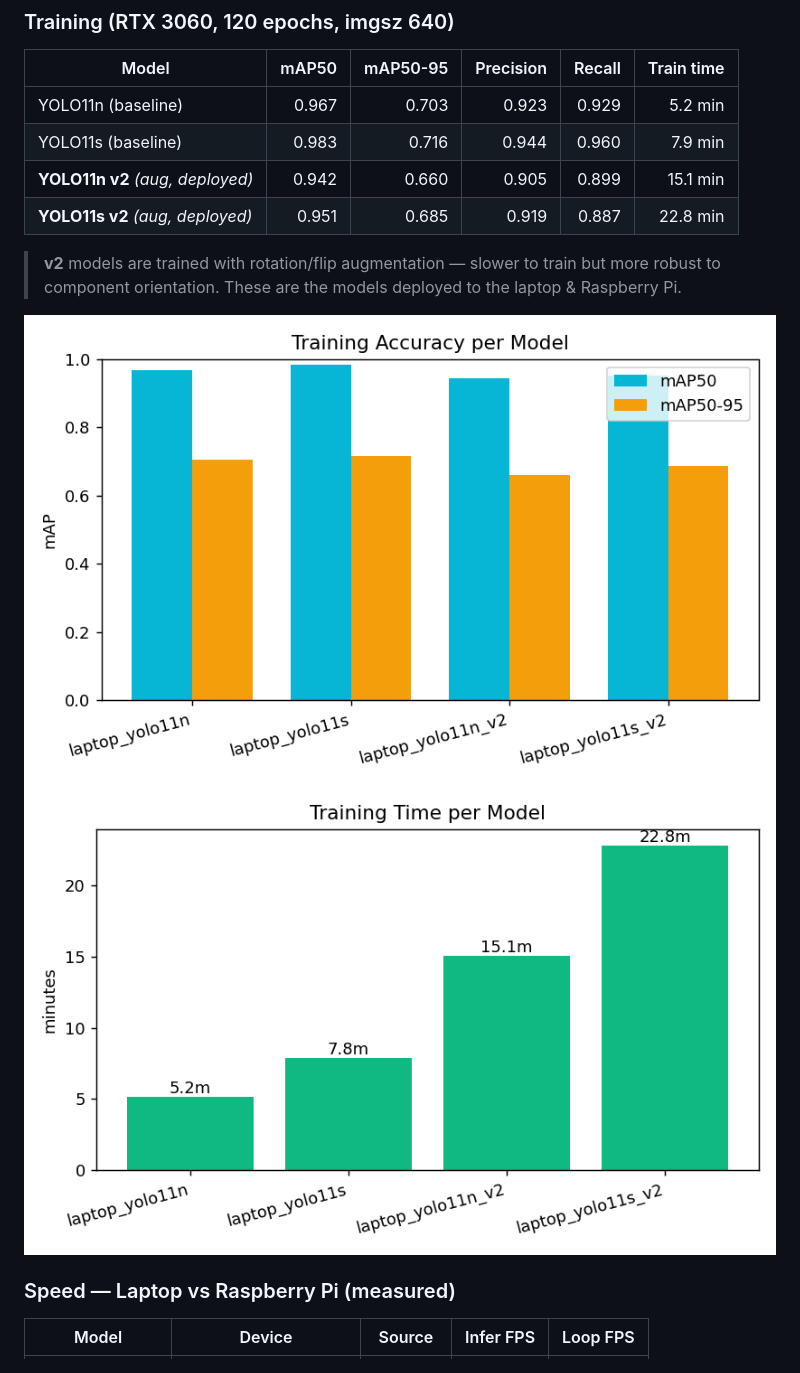
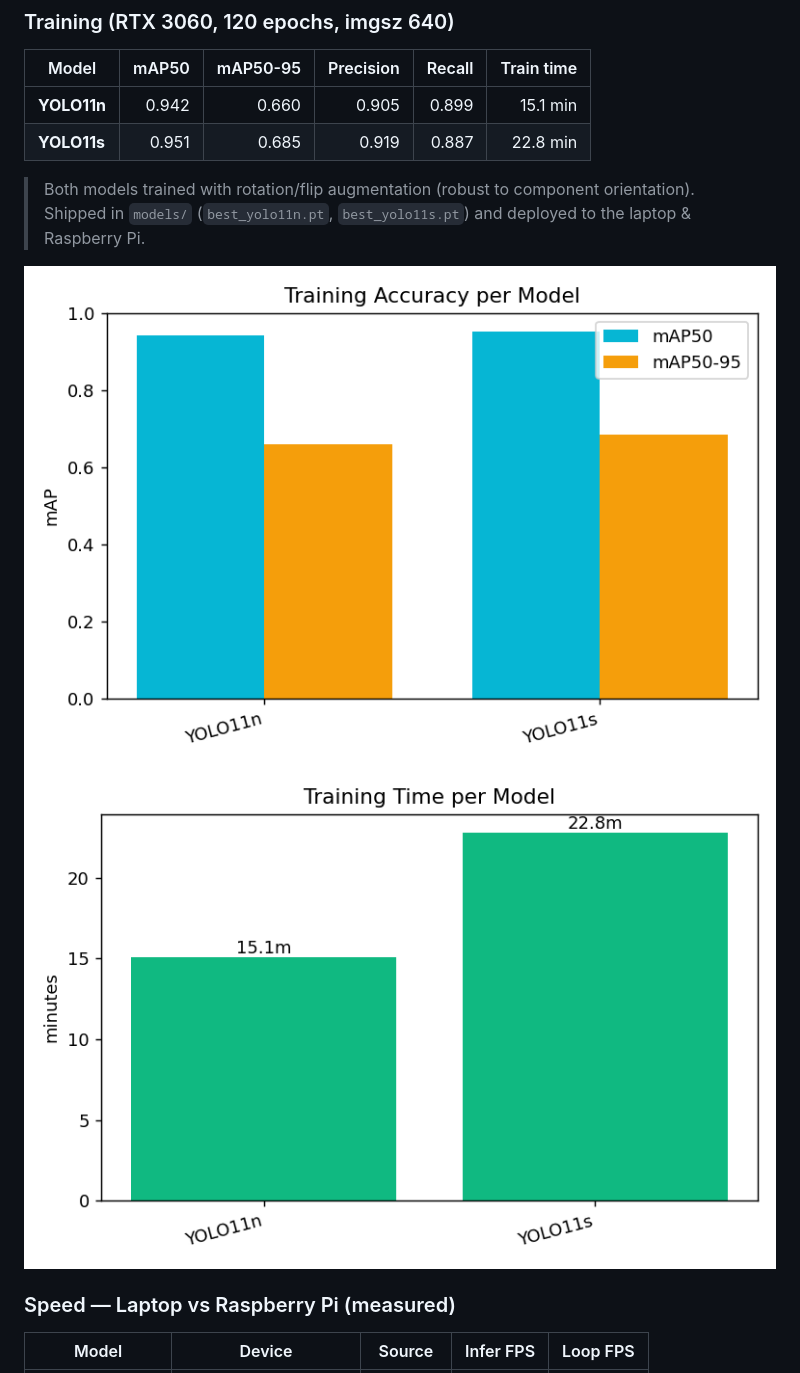
Before and after one commit to AhmadHaniF1145/component-detection-yolo11, a Markdown page: README.md, the part around the change. GitHub-like rendering; pictures changed too: assets/training_map.png, assets/training_time.png.

Commit message:
Show only final 2 models (n & s) in training graphs/README

```diff
--- a/README.md
+++ b/README.md
@@ -42,12 +42,10 @@ Full-resolution clips: [`videos/`](videos/) · raw logs: [`logs/`](logs/) and [`
 ### Training (RTX 3060, 120 epochs, imgsz 640)
 | Model | mAP50 | mAP50-95 | Precision | Recall | Train time |
 |-------|------:|---------:|----------:|-------:|-----------:|
-| YOLO11n (baseline) | 0.967 | 0.703 | 0.923 | 0.929 | 5.2 min |
-| YOLO11s (baseline) | 0.983 | 0.716 | 0.944 | 0.960 | 7.9 min |
-| **YOLO11n v2** *(aug, deployed)* | 0.942 | 0.660 | 0.905 | 0.899 | 15.1 min |
-| **YOLO11s v2** *(aug, deployed)* | 0.951 | 0.685 | 0.919 | 0.887 | 22.8 min |
+| **YOLO11n** | 0.942 | 0.660 | 0.905 | 0.899 | 15.1 min |
+| **YOLO11s** | 0.951 | 0.685 | 0.919 | 0.887 | 22.8 min |
 
-> **v2** models are trained with rotation/flip augmentation — slower to train but more robust to component orientation. These are the models deployed to the laptop & Raspberry Pi.
+> Both models trained with rotation/flip augmentation (robust to component orientation). Shipped in `models/` (`best_yolo11n.pt`, `best_yolo11s.pt`) and deployed to the laptop & Raspberry Pi.
 
 ![Training accuracy](assets/training_map.png)
 ![Training time](assets/training_time.png)
```
Also changed, not shown: 3 other files.
